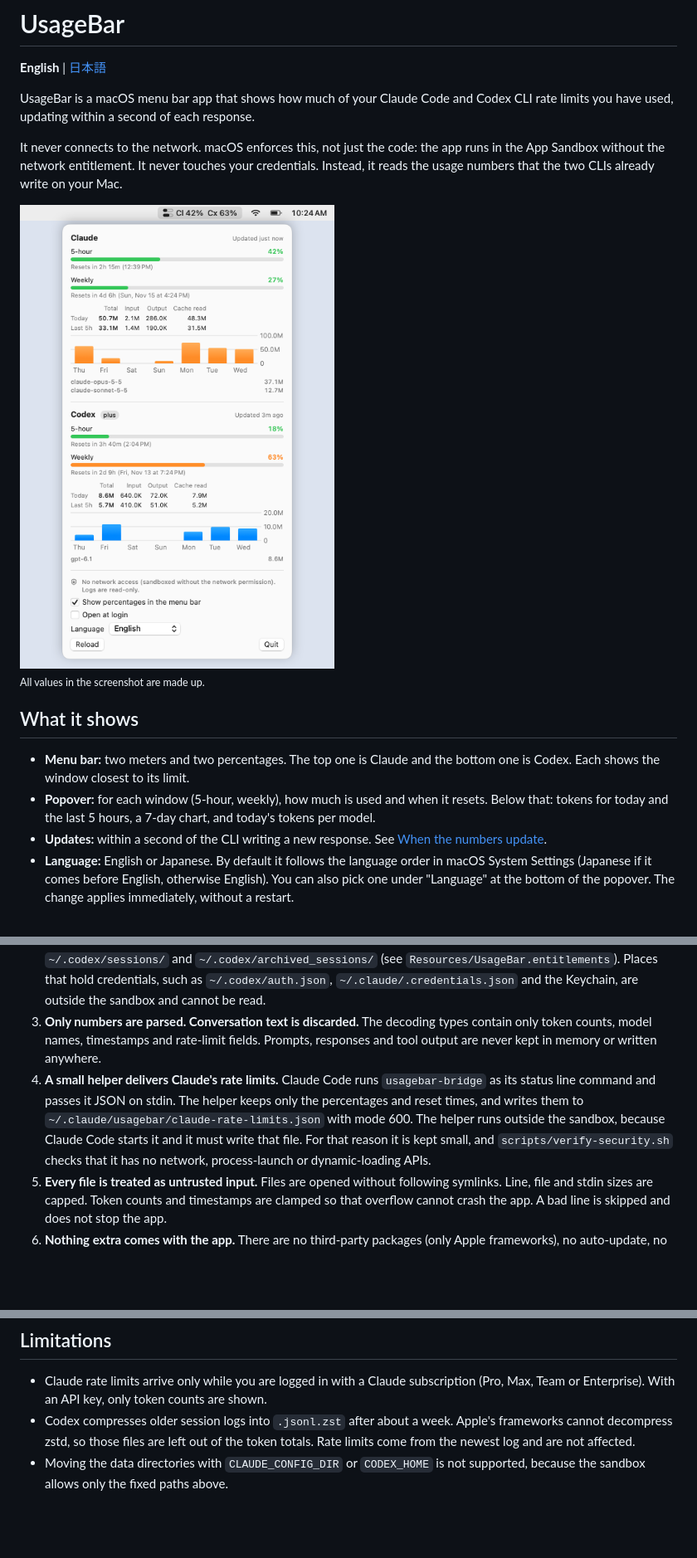
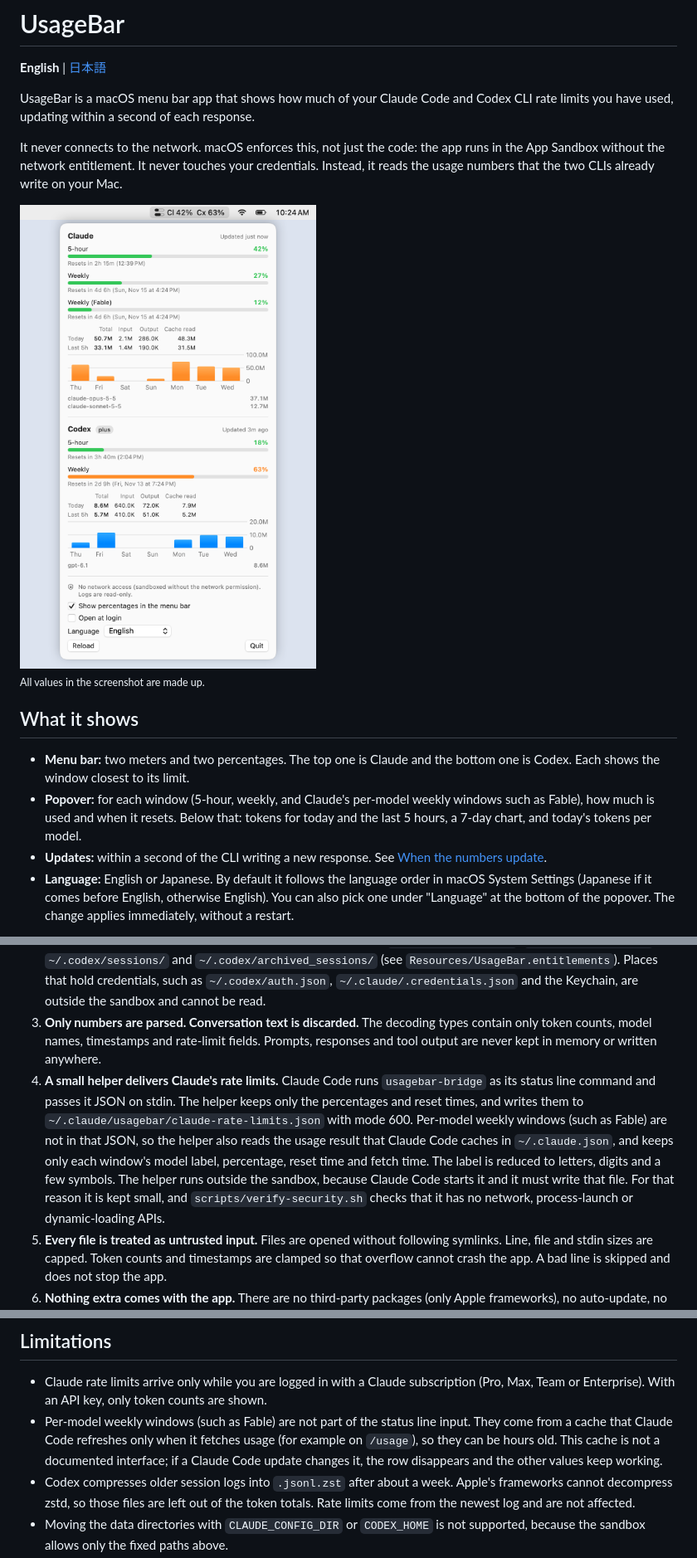
Before and after one commit to samuraikun/usage-bar, a Markdown page: README.md, 3 parts joined by grey strips. Shown at 83% size. GitHub-like rendering; pictures changed too: docs/screenshot-en-light.png; blank space fills up the shorter version.

```diff
--- a/README.md
+++ b/README.md
@@ -16,7 +16,7 @@ It never connects to the network. macOS enforces this, not just the code: the ap
 ## What it shows
 
 - **Menu bar:** two meters and two percentages. The top one is Claude and the bottom one is Codex. Each shows the window closest to its limit.
-- **Popover:** for each window (5-hour, weekly), how much is used and when it resets. Below that: tokens for today and the last 5 hours, a 7-day chart, and today's tokens per model.
+- **Popover:** for each window (5-hour, weekly, and Claude's per-model weekly windows such as Fable), how much is used and when it resets. Below that: tokens for today and the last 5 hours, a 7-day chart, and today's tokens per model.
 - **Updates:** within a second of the CLI writing a new response. See [When the numbers update](#when-the-numbers-update).
 - **Language:** English or Japanese. By default it follows the language order in macOS System Settings (Japanese if it comes before English, otherwise English). You can also pick one under "Language" at the bottom of the popover. The change applies immediately, without a restart.
 
@@ -55,7 +55,7 @@ The only thing given up is freshness while you are idle. When you are not using
 1. **The OS enforces "no network", not the code.** The app has the `com.apple.security.app-sandbox` entitlement and no `network.client` or `network.server`. Even if the code had a bug or something malicious slipped in, macOS would block every connection, including DNS.
 2. **Read access is limited to four directories, read-only.** These are `~/.claude/projects/`, `~/.claude/usagebar/`, `~/.codex/sessions/` and `~/.codex/archived_sessions/` (see `Resources/UsageBar.entitlements`). Places that hold credentials, such as `~/.codex/auth.json`, `~/.claude/.credentials.json` and the Keychain, are outside the sandbox and cannot be read.
 3. **Only numbers are parsed. Conversation text is discarded.** The decoding types contain only token counts, model names, timestamps and rate-limit fields. Prompts, responses and tool output are never kept in memory or written anywhere.
-4. **A small helper delivers Claude's rate limits.** Claude Code runs `usagebar-bridge` as its status line command and passes it JSON on stdin. The helper keeps only the percentages and reset times, and writes them to `~/.claude/usagebar/claude-rate-limits.json` with mode 600. The helper runs outside the sandbox, because Claude Code starts it and it must write that file. For that reason it is kept small, and `scripts/verify-security.sh` checks that it has no network, process-launch or dynamic-loading APIs.
+4. **A small helper delivers Claude's rate limits.** Claude Code runs `usagebar-bridge` as its status line command and passes it JSON on stdin. The helper keeps only the percentages and reset times, and writes them to `~/.claude/usagebar/claude-rate-limits.json` with mode 600. Per-model weekly windows (such as Fable) are not in that JSON, so the helper also reads the usage result that Claude Code caches in `~/.claude.json`, and keeps only each window's model label, percentage, reset time and fetch time. The label is reduced to letters, digits and a few symbols. The helper runs outside the sandbox, because Claude Code starts it and it must write that file. For that reason it is kept small, and `scripts/verify-security.sh` checks that it has no network, process-launch or dynamic-loading APIs.
 5. **Every file is treated as untrusted input.** Files are opened without following symlinks. Line, file and stdin sizes are capped. Token counts and timestamps are clamped so that overflow cannot crash the app. A bad line is skipped and does not stop the app.
 6. **Nothing extra comes with the app.** There are no third-party packages (only Apple frameworks), no auto-update, no telemetry and no notarization upload. You build the app locally and sign it ad hoc.
 
@@ -100,6 +103,7 @@ Out of scope:
 ## Limitations
 
 - Claude rate limits arrive only while you are logged in with a Claude subscription (Pro, Max, Team or Enterprise). With an API key, only token counts are shown.
+- Per-model weekly windows (such as Fable) are not part of the status line input. They come from a cache that Claude Code refreshes only when it fetches usage (for example on `/usage`), so they can be hours old. This cache is not a documented interface; if a Claude Code update changes it, the row disappears and the other values keep working.
 - Codex compresses older session logs into `.jsonl.zst` after about a week. Apple's frameworks cannot decompress zstd, so those files are left out of the token totals. Rate limits come from the newest log and are not affected.
 - Moving the data directories with `CLAUDE_CONFIG_DIR` or `CODEX_HOME` is not supported, because the sandbox allows only the fixed paths above.
 - If `~/.claude/usagebar/` does not exist yet when the app starts, the first Claude value can take up to 30 seconds to appear. After that, updates take under a second.
```
Also changed, not shown: other parts of README.md (+3 -0 lines), README.ja.md (+6 -2 lines), SECURITY.md (+4 -4 lines), docs/screenshot-en-dark.png, docs/screenshot-ja-dark.png, docs/screenshot-ja-light.png, 9 other files.
